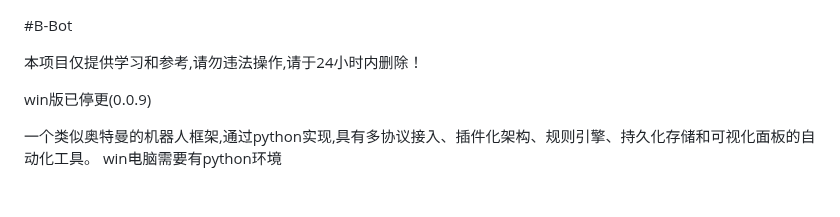
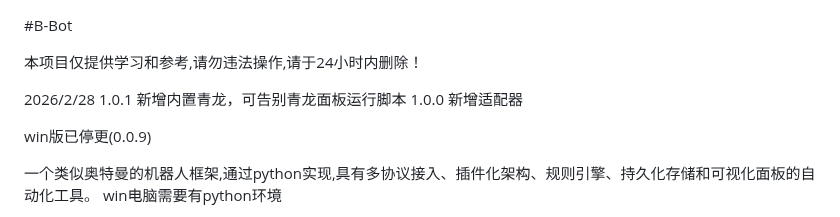
Before and after one commit to 241793/B-Bot, a Markdown page: README.md, the part around the change. Rendered like a GitHub page; blank space fills up the shorter version.

```diff
--- a/README.md
+++ b/README.md
@@ -1,6 +1,9 @@
 #B-Bot
 
 本项目仅提供学习和参考,请勿违法操作,请于24小时内删除！
+
+2026/2/28 1.0.1 新增内置青龙，可告别青龙面板运行脚本
+1.0.0 新增适配器
 
 win版已停更(0.0.9)
 
```
